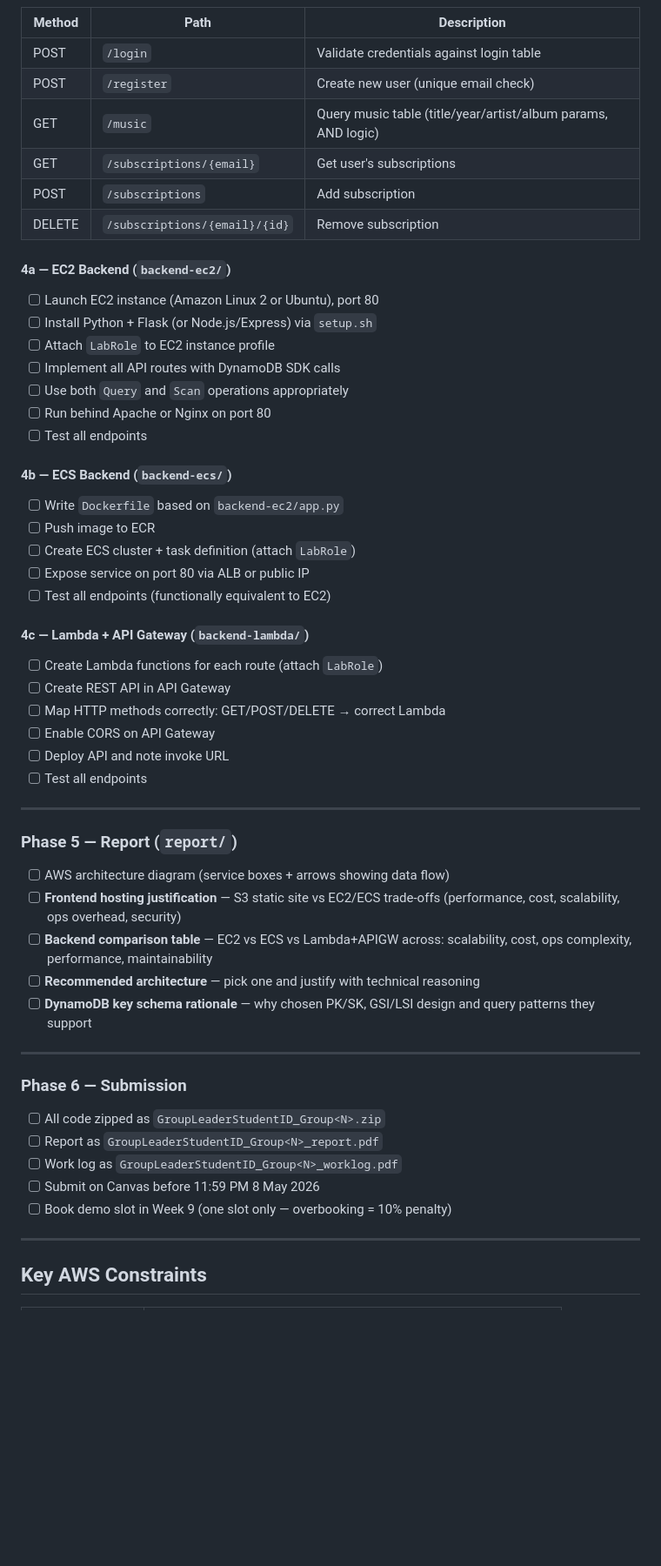
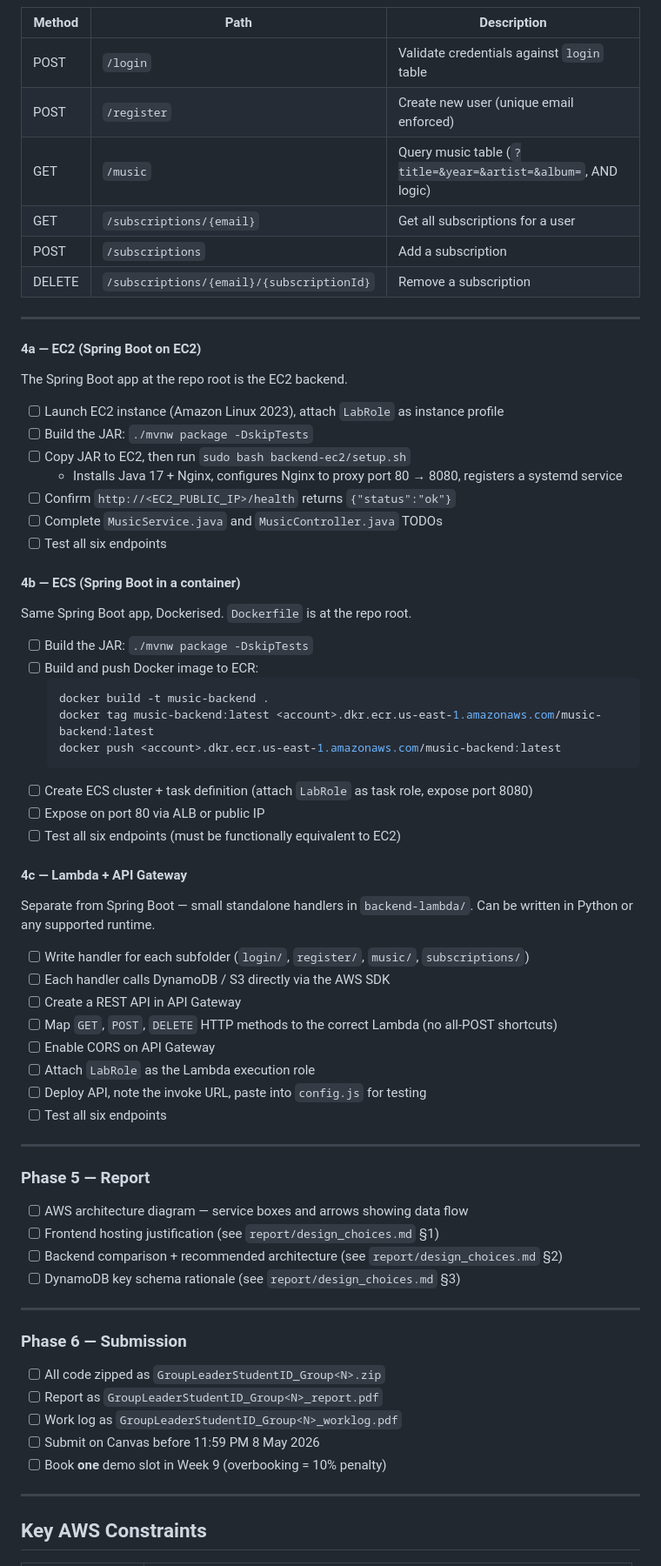
Before and after one commit to nickdoshi/cloud-computing-assignment-2, a Markdown page: README.md, the part around one of its changes. Shown at 87% size. GitHub-like rendering; blank space fills up the shorter version.

Commit message:
update: README – reflect Spring Boot structure, actual file tree, correct task checklist

````diff
--- a/README.md
+++ b/README.md
@@ -131,46 +159,63 @@ Hosted on **S3 static website** (justify this choice in report vs EC2/ECS).
 
 | Method | Path | Description |
 |--------|------|-------------|
-| POST | `/login` | Validate credentials against login table |
-| POST | `/register` | Create new user (unique email check) |
-| GET | `/music` | Query music table (title/year/artist/album params, AND logic) |
-| GET | `/subscriptions/{email}` | Get user's subscriptions |
-| POST | `/subscriptions` | Add subscription |
-| DELETE | `/subscriptions/{email}/{id}` | Remove subscription |
-
-#### 4a — EC2 Backend (`backend-ec2/`)
-- [ ] Launch EC2 instance (Amazon Linux 2 or Ubuntu), port 80
-- [ ] Install Python + Flask (or Node.js/Express) via `setup.sh`
-- [ ] Attach `LabRole` to EC2 instance profile
-- [ ] Implement all API routes with DynamoDB SDK calls
-- [ ] Use both `Query` and `Scan` operations appropriately
-- [ ] Run behind Apache or Nginx on port 80
-- [ ] Test all endpoints
-
-#### 4b — ECS Backend (`backend-ecs/`)
-- [ ] Write `Dockerfile` based on `backend-ec2/app.py`
-- [ ] Push image to ECR
-- [ ] Create ECS cluster + task definition (attach `LabRole`)
-- [ ] Expose service on port 80 via ALB or public IP
-- [ ] Test all endpoints (functionally equivalent to EC2)
-
-#### 4c — Lambda + API Gateway (`backend-lambda/`)
-- [ ] Create Lambda functions for each route (attach `LabRole`)
-- [ ] Create REST API in API Gateway
-- [ ] Map HTTP methods correctly: GET/POST/DELETE → correct Lambda
-- [ ] Enable CORS on API Gateway
-- [ ] Deploy API and note invoke URL
-- [ ] Test all endpoints
+| POST | `/login` | Validate credentials against `login` table |
+| POST | `/register` | Create new user (unique email enforced) |
+| GET | `/music` | Query music table (`?title=&year=&artist=&album=`, AND logic) |
+| GET | `/subscriptions/{email}` | Get all subscriptions for a user |
+| POST | `/subscriptions` | Add a subscription |
+| DELETE | `/subscriptions/{email}/{subscriptionId}` | Remove a subscription |
 
 ---
 
-### Phase 5 — Report (`report/`)
+#### 4a — EC2 (Spring Boot on EC2)
 
-- [ ] AWS architecture diagram (service boxes + arrows showing data flow)
-- [ ] **Frontend hosting justification** — S3 static site vs EC2/ECS trade-offs (performance, cost, scalability, ops overhead, security)
-- [ ] **Backend comparison table** — EC2 vs ECS vs Lambda+APIGW across: scalability, cost, ops complexity, performance, maintainability
-- [ ] **Recommended architecture** — pick one and justify with technical reasoning
-- [ ] **DynamoDB key schema rationale** — why chosen PK/SK, GSI/LSI design and query patterns they support
+The Spring Boot app at the repo root is the EC2 backend.
+
+- [ ] Launch EC2 instance (Amazon Linux 2023), attach `LabRole` as instance profile
+- [ ] Build the JAR: `./mvnw package -DskipTests`
+- [ ] Copy JAR to EC2, then run `sudo bash backend-ec2/setup.sh`
+  - Installs Java 17 + Nginx, configures Nginx to proxy port 80 → 8080, registers a systemd service
+- [ ] Confirm `http://<EC2_PUBLIC_IP>/health` returns `{"status":"ok"}`
+- [ ] Complete `MusicService.java` and `MusicController.java` TODOs
+- [ ] Test all six endpoints
+
+#### 4b — ECS (Spring Boot in a container)
+
+Same Spring Boot app, Dockerised. `Dockerfile` is at the repo root.
+
+- [ ] Build the JAR: `./mvnw package -DskipTests`
+- [ ] Build and push Docker image to ECR:
+  ```bash
+  docker build -t music-backend .
+  docker tag music-backend:latest <account>.dkr.ecr.us-east-1.amazonaws.com/music-backend:latest
+  docker push <account>.dkr.ecr.us-east-1.amazonaws.com/music-backend:latest
+  ```
+- [ ] Create ECS cluster + task definition (attach `LabRole` as task role, expose port 8080)
+- [ ] Expose on port 80 via ALB or public IP
+- [ ] Test all six endpoints (must be functionally equivalent to EC2)
+
+#### 4c — Lambda + API Gateway
+
+Separate from Spring Boot — small standalone handlers in `backend-lambda/`. Can be written in Python or any supported runtime.
+
+- [ ] Write handler for each subfolder (`login/`, `register/`, `music/`, `subscriptions/`)
+- [ ] Each handler calls DynamoDB / S3 directly via the AWS SDK
+- [ ] Create a REST API in API Gateway
+- [ ] Map `GET`, `POST`, `DELETE` HTTP methods to the correct Lambda (no all-POST shortcuts)
+- [ ] Enable CORS on API Gateway
+- [ ] Attach `LabRole` as the Lambda execution role
+- [ ] Deploy API, note the invoke URL, paste into `config.js` for testing
+- [ ] Test all six endpoints
+
+---
+
+### Phase 5 — Report
+
+- [ ] AWS architecture diagram — service boxes and arrows showing data flow
+- [ ] Frontend hosting justification (see `report/design_choices.md` §1)
+- [ ] Backend comparison + recommended architecture (see `report/design_choices.md` §2)
+- [ ] DynamoDB key schema rationale (see `report/design_choices.md` §3)
 
 ---
 
@@ -180,7 +225,7 @@ Hosted on **S3 static website** (justify this choice in report vs EC2/ECS).
 - [ ] Report as `GroupLeaderStudentID_Group<N>_report.pdf`
 - [ ] Work log as `GroupLeaderStudentID_Group<N>_worklog.pdf`
 - [ ] Submit on Canvas before 11:59 PM 8 May 2026
-- [ ] Book demo slot in Week 9 (one slot only — overbooking = 10% penalty)
+- [ ] Book **one** demo slot in Week 9 (overbooking = 10% penalty)
 
 ---
 
````
Also changed, not shown: other parts of README.md (+123 -100 lines).
